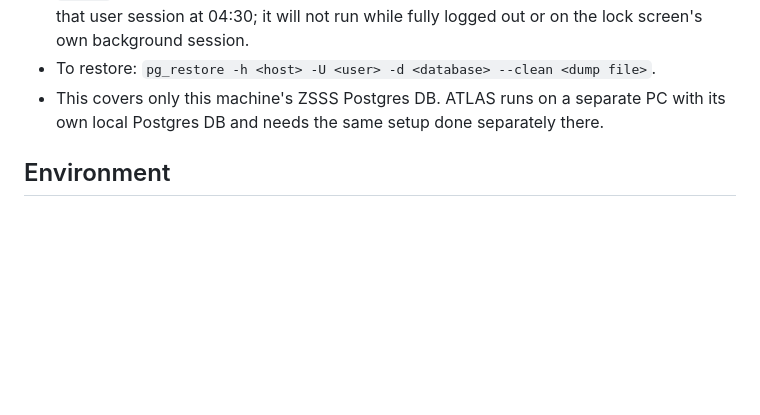
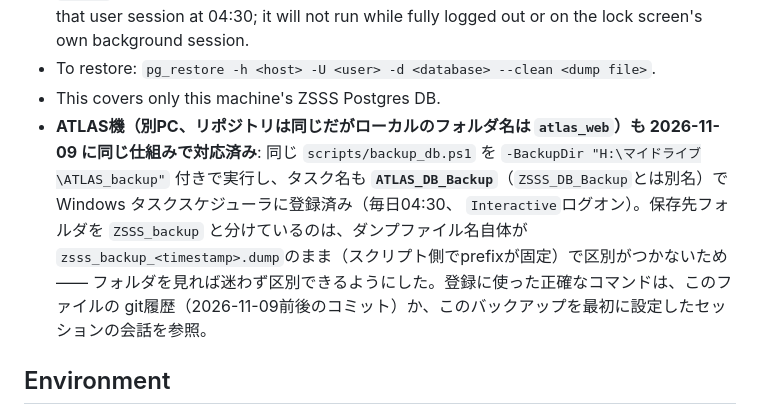
Before and after one commit to master-key-zero-7386/ZSSS_v2, a Markdown page: CLAUDE.md, the part around the change. Drawn GitHub-style; blank space fills up the shorter version.

Commit message:
Document ATLAS machine's automated DB backup setup
Co-Authored-By: Claude Sonnet 5 <noreply@anthropic.com>

```diff
--- a/CLAUDE.md
+++ b/CLAUDE.md
@@ -173,8 +173,14 @@ override_seller, admin/admin_market, api_raw_check, shipping, pricing_v2).
   only runs if this PC is logged in to that user session at 04:30; it will not run while fully logged
   out or on the lock screen's own background session.
 - To restore: `pg_restore -h <host> -U <user> -d <database> --clean <dump file>`.
-- This covers only this machine's ZSSS Postgres DB. ATLAS runs on a separate PC with its own local
-  Postgres DB and needs the same setup done separately there.
+- This covers only this machine's ZSSS Postgres DB.
+- **ATLAS機（別PC、リポジトリは同じだがローカルのフォルダ名は `atlas_web`）も 2026-11-09 に同じ仕組みで対応済み**:
+  同じ `scripts/backup_db.ps1` を `-BackupDir "H:\マイドライブ\ATLAS_backup"` 付きで実行し、タスク名も
+  **`ATLAS_DB_Backup`**（`ZSSS_DB_Backup`とは別名）で Windows タスクスケジューラに登録済み（毎日04:30、
+  `Interactive`ログオン）。保存先フォルダを `ZSSS_backup` と分けているのは、ダンプファイル名自体が
+  `zsss_backup_<timestamp>.dump`のまま（スクリプト側でprefixが固定）で区別がつかないため ——
+  フォルダを見れば迷わず区別できるようにした。登録に使った正確なコマンドは、このファイルの
+  git履歴（2026-11-09前後のコミット）か、このバックアップを最初に設定したセッションの会話を参照。
 
 ## Environment
 
```
